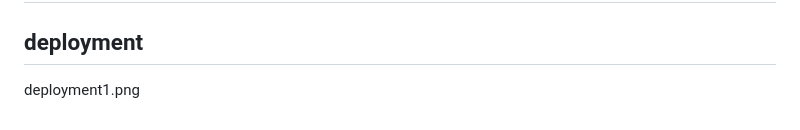
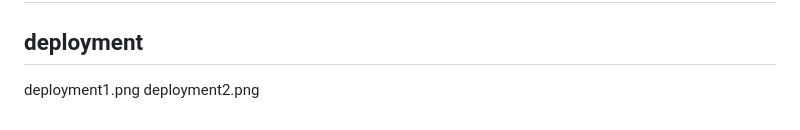
Before and after one commit to tesnimabdi16-netizen/Hackathon-project, a Markdown page: README.md, the part around the change. GitHub-like rendering.

Commit message:
Add deployment2.png to the README

```diff
--- a/README.md
+++ b/README.md
@@ -127,3 +127,4 @@ https://tesnimabdi16-netizen.github.io/Hackathon-project/
 
 ## deployment
 deployment1.png
+deployment2.png
```
